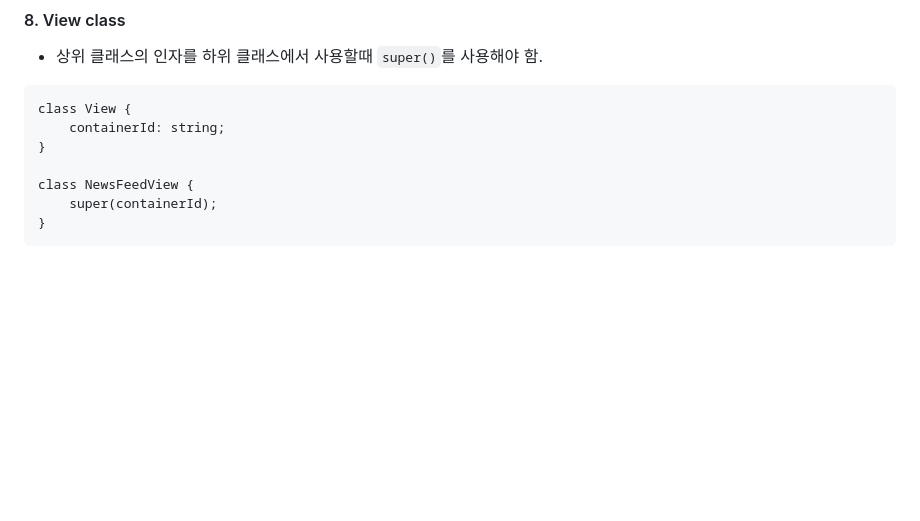
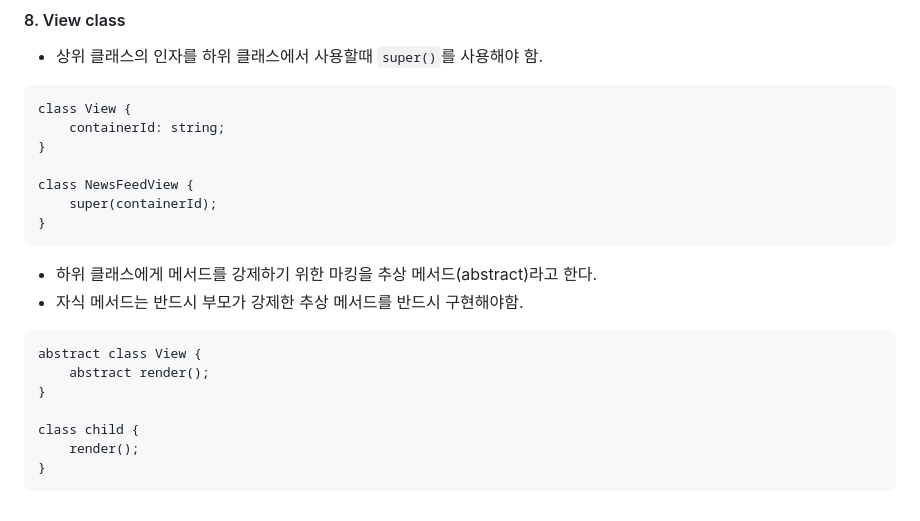
Before and after one commit to Sweet-Pumpkin/js-ts-essential, a Markdown page: part04/README.md, the part around the change. GitHub-like rendering; blank space fills up the shorter version.

Commit message:
docs: Update README.md

````diff
--- a/part04/README.md
+++ b/part04/README.md
@@ -209,3 +209,14 @@ class NewsFeedView {
     super(containerId);
 }
 ```
+- 하위 클래스에게 메서드를 강제하기 위한 마킹을 추상 메서드(abstract)라고 한다.
+- 자식 메서드는 반드시 부모가 강제한 추상 메서드를 반드시 구현해야함.
+```
+abstract class View {
+    abstract render();
+}
+
+class child {
+    render();
+}
+```
````
